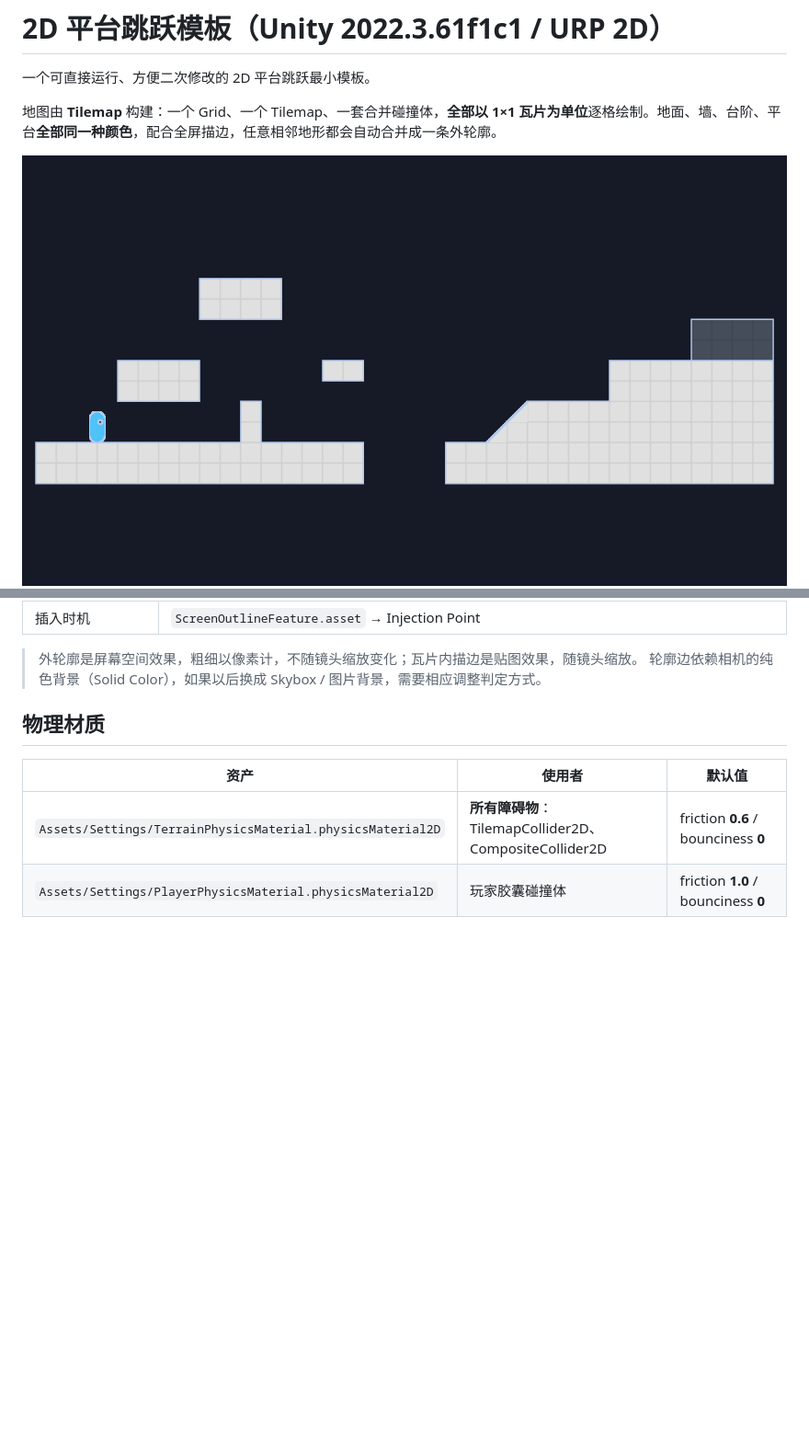
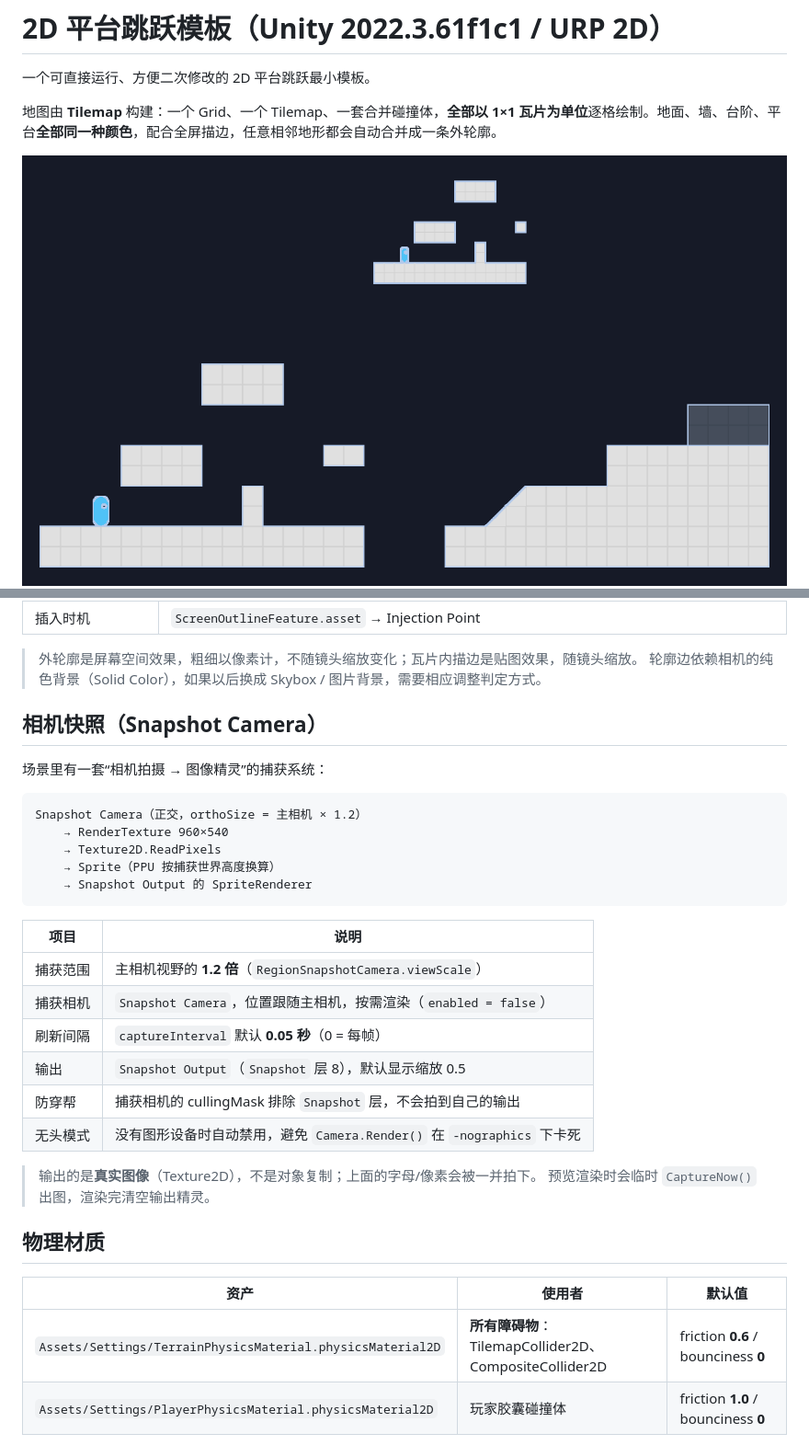
Before and after one commit to 1246864/unity2D_Portal, a Markdown page: README.md, 2 parts joined by grey strips. Shown at 92% size. Drawn GitHub-style; pictures changed too: Preview.png; blank space fills up the shorter version.

````diff
--- a/README.md
+++ b/README.md
@@ -91,6 +92,30 @@ Level
 
 > 外轮廓是屏幕空间效果，粗细以像素计，不随镜头缩放变化；瓦片内描边是贴图效果，随镜头缩放。
 > 轮廓边依赖相机的纯色背景（Solid Color），如果以后换成 Skybox / 图片背景，需要相应调整判定方式。
+
+## 相机快照（Snapshot Camera）
+
+场景里有一套“相机拍摄 → 图像精灵”的捕获系统：
+
+```
+Snapshot Camera（正交，orthoSize = 主相机 × 1.2）
+    → RenderTexture 960×540
+    → Texture2D.ReadPixels
+    → Sprite（PPU 按捕获世界高度换算）
+    → Snapshot Output 的 SpriteRenderer
+```
+
+| 项目 | 说明 |
+|---|---|
+| 捕获范围 | 主相机视野的 **1.2 倍**（`RegionSnapshotCamera.viewScale`） |
+| 捕获相机 | `Snapshot Camera`，位置跟随主相机，按需渲染（`enabled = false`） |
+| 刷新间隔 | `captureInterval` 默认 **0.05 秒**（0 = 每帧） |
+| 输出 | `Snapshot Output`（`Snapshot` 层 8），默认显示缩放 0.5 |
+| 防穿帮 | 捕获相机的 cullingMask 排除 `Snapshot` 层，不会拍到自己的输出 |
+| 无头模式 | 没有图形设备时自动禁用，避免 `Camera.Render()` 在 `-nographics` 下卡死 |
+
+> 输出的是**真实图像**（Texture2D），不是对象复制；上面的字母/像素会被一并拍下。
+> 预览渲染时会临时 `CaptureNow()` 出图，渲染完清空输出精灵。
 
 ## 物理材质
 
````
Also changed, not shown: other parts of README.md (+2 -1 lines), docs/DEVELOPMENT.md (+10 -0 lines), 6 other files.
